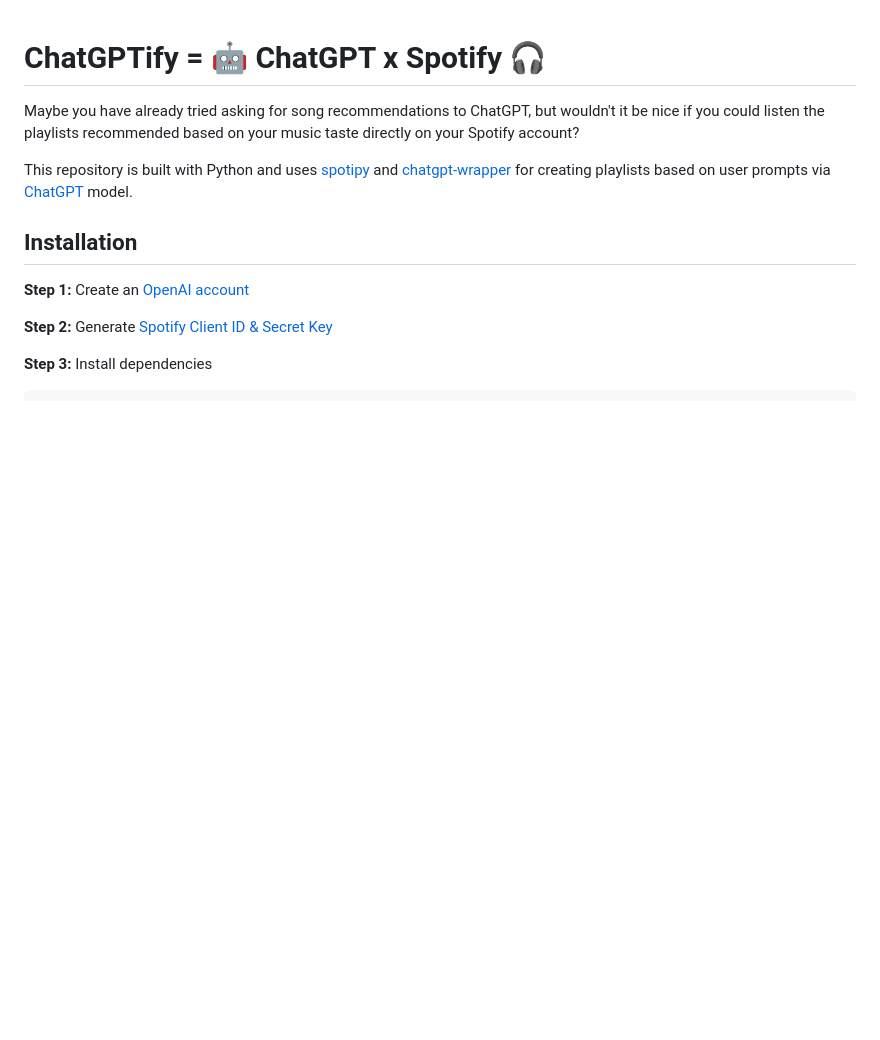
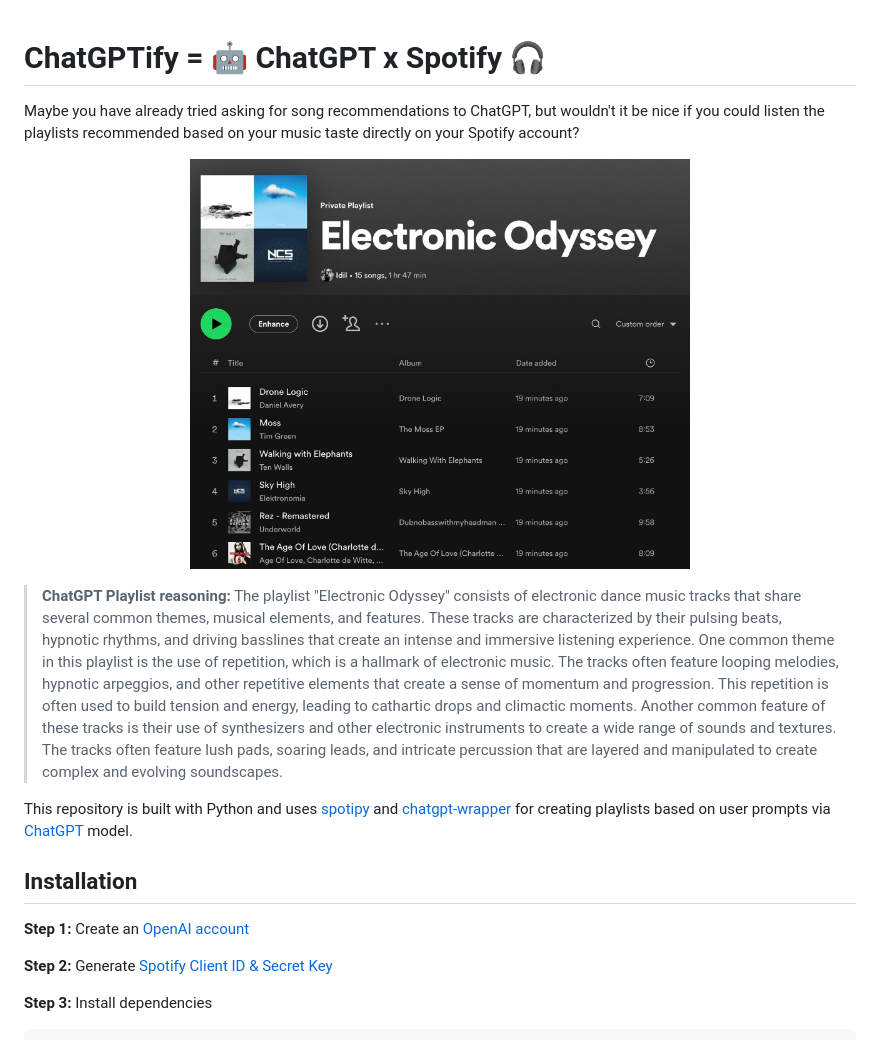
Before and after one commit to idilsulo/ChatGPTify, a Markdown page: README.md, the part around the change. Drawn GitHub-style; blank space fills up the shorter version.

```diff
--- a/README.md
+++ b/README.md
@@ -1,6 +1,13 @@
 # ChatGPTify = 🤖 ChatGPT x Spotify 🎧
 
 Maybe you have already tried asking for song recommendations to ChatGPT, but wouldn't it be nice if you could listen the playlists recommended based on your music taste directly on your Spotify account?
+
+<p align="center">
+<img src=assets/playlist.jpg  width="500">
+</p>
+
+> **ChatGPT Playlist reasoning:** The playlist "Electronic Odyssey" consists of electronic dance music tracks that share several common themes, musical elements, and features. These tracks are characterized by their pulsing beats, hypnotic rhythms, and driving basslines that create an intense and immersive listening experience.  One common theme in this playlist is the use of repetition, which is a hallmark of electronic music. The tracks often feature looping melodies, hypnotic arpeggios, and other repetitive elements that create a sense of momentum and progression. This repetition is often used to build tension and energy, leading to cathartic drops and climactic moments.  Another common feature of these tracks is their use of synthesizers and other electronic instruments to create a wide range of sounds and textures. The tracks often feature lush pads, soaring leads, and intricate percussion that are layered and manipulated to create complex and evolving soundscapes.
+
 
 This repository is built with Python and uses [spotipy](https://github.com/spotipy-dev/spotipy) and [chatgpt-wrapper](https://github.com/mmabrouk/chatgpt-wrapper) for creating playlists based on user prompts via [ChatGPT](https://openai.com/blog/chatgpt) model.
 
```
